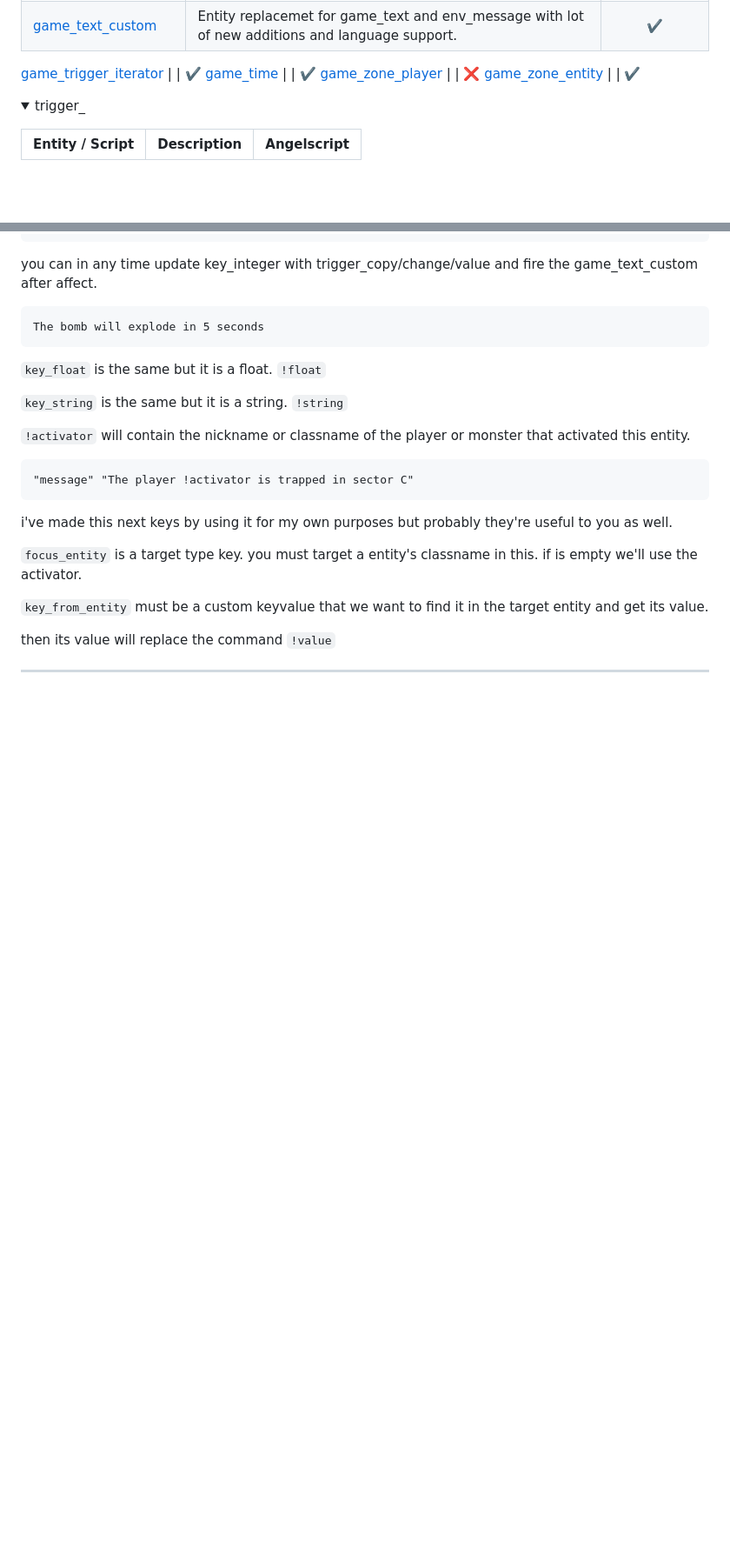
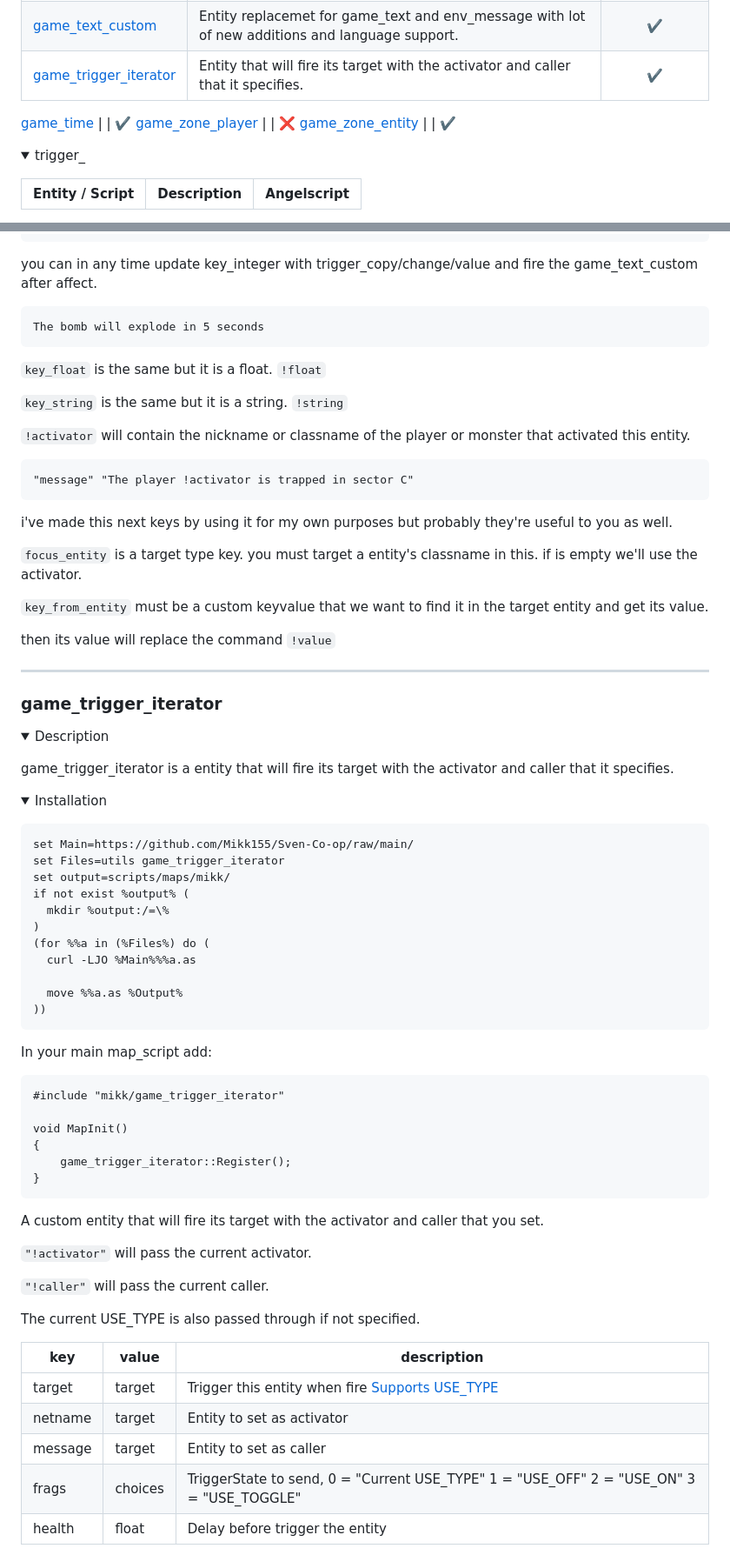
Before and after one commit to Mikk155/Sven-Co-op, a Markdown page: README.md, 2 parts joined by grey strips. Shown: that part at 87% size. Rendered like a GitHub page; folded sections open; blank space fills up the shorter version.

Commit message:
game_trigger_iterator

````diff
--- a/README.md
+++ b/README.md
@@ -301,8 +301,8 @@ Make use of our [FGD](https://github.com/Mikk155/Sven-Co-op/blob/main/develop/fo
 [game_slot_counter](https://sites.google.com/site/svenmanor/entguide/game_slot_counter) | This entity counts the total number of player slots on the server on map load and triggers its target on the first server frame if the amount of slots equals a value you specify | ❌
 [game_text](#game_text) | An entity to display HUD messages to the player who activated it, or all players. for a improved version with a bunch of new features see [game_text_custom](#game_text_custom) | ❌
 [game_text_custom](#game_text_custom) | Entity replacemet for game_text and env_message with lot of new additions and language support. | ✔️
-
-[game_trigger_iterator](#game_trigger_iterator) |  | ✔️
+[game_trigger_iterator](#game_trigger_iterator) | Entity that will fire its target with the activator and caller that it specifies. | ✔️
+
 [game_time](#game_time) |  | ✔️
 [game_zone_player](https://sites.google.com/site/svenmanor/entguide/game_zone_player) |  | ❌
 [game_zone_entity](#game_zone_entity) |  | ✔️
@@ -1847,3 +1847,57 @@ then its value will replace the command ``!value``
 ---
 
 
+### game_trigger_iterator
+
+<details><summary>Description</summary>
+<p>
+
+game_trigger_iterator is a entity that will fire its target with the activator and caller that it specifies.
+
+<details><summary>Installation</summary>
+<p>
+
+```bat
+set Main=https://github.com/Mikk155/Sven-Co-op/raw/main/
+set Files=utils game_trigger_iterator
+set output=scripts/maps/mikk/
+if not exist %output% (
+  mkdir %output:/=\%
+)
+(for %%a in (%Files%) do (
+  curl -LJO %Main%%%a.as
+
+  move %%a.as %Output%
+))
+```
+
+In your main map_script add:
+```angelscript
+#include "mikk/game_trigger_iterator"
+
+void MapInit()
+{
+	game_trigger_iterator::Register();
+}
+```
+
+</p>
+</details>
+
+
+A custom entity that will fire its target with the activator and caller that you set.
+
+``"!activator"`` will pass the current activator.
+
+``"!caller"`` will pass the current caller.
+
+The current USE_TYPE is also passed through if not specified.
+
+| key | value | description |
+|-----|-------|-------------|
+| target | target | Trigger this entity when fire [Supports USE_TYPE](#utils-use-type) |
+| netname | target | Entity to set as activator |
+| message | target | Entity to set as caller |
+| frags | choices | TriggerState to send, 0 = "Current USE_TYPE" 1 = "USE_OFF" 2 = "USE_ON" 3 = "USE_TOGGLE"
+| health | float | Delay before trigger the entity |
+
````
Also changed, not shown: other parts of README.md (+4 -0 lines).
